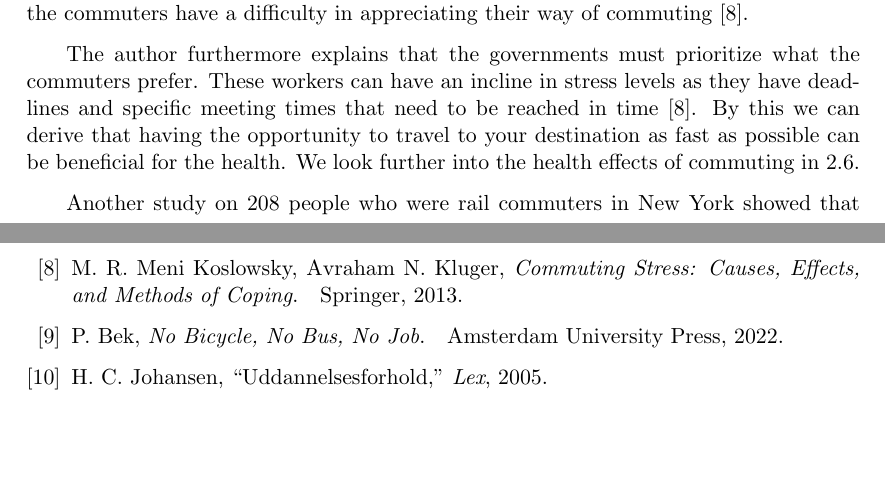
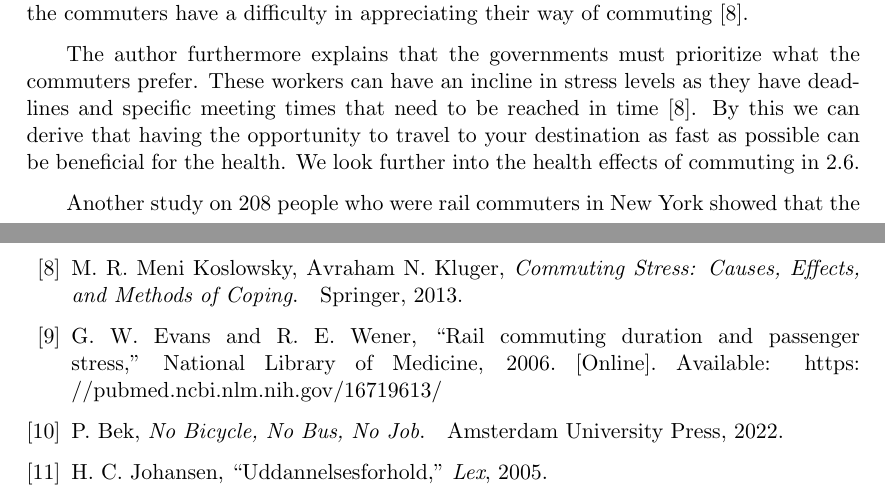
Before and after one commit to audio-engineer/aau-p1-article, a LaTeX document (src/main.tex, which reads src/problem-analysis/financial-awareness.bib, src/problem-analysis/financial-awareness.tex): two parts of pages 9 and 66 of 71, joined at a grey line, cut so that both start at the same text, the shorter picture padded with empty space. Compiled offline with pdfLaTeX.

Commit message:
Add source to health effect

```diff
--- a/src/problem-analysis/financial-awareness.bib
+++ b/src/problem-analysis/financial-awareness.bib
@@ -44,3 +44,11 @@
     year = {2022},
     url = {https://www.ncbi.nlm.nih.gov/pmc/articles/PMC9819363/},
 }
+
+@misc{commuting-health2006,
+    author = {Gary W Evans and Richard E Wener},
+    title = {Rail commuting duration and passenger stress},
+    howpublished = {National Library of Medicine},
+    year = {2006},
+    url = {https://pubmed.ncbi.nlm.nih.gov/16719613/},
+}
--- a/src/problem-analysis/financial-awareness.tex
+++ b/src/problem-analysis/financial-awareness.tex
@@ -86,6 +86,6 @@ These workers can have an incline in stress levels as they have deadlines and sp
 reached in time~\cite{koslowsky2013}.
 By this we can derive that having the opportunity to travel to your destination as fast as possible can be beneficial
 for the health.
-We look further into the health effects of commuting in \ref{sec:health-consequences}.
+We look further into the health effects of commuting in~\ref{sec:health-consequences}.
 
 Another study on 208 people who were rail commuters in New York showed that the longer time that they commuted the more
@@ -93,11 +93,2 @@ their cortisol level increased.
 This means that time duration of commuting is an important factor for some users.
 Therefore, it is essential that people commuting can have an influence on time spent commuting.
-% TODO add reference to the study
-
-%\begin{figure}
-%    \includegraphics[width=\textwidth]{stats-2}
-%    \caption{A picture of a gull.}
-%    \label{fig:figure2}
-%\end{figure}
-
-% TODO that's a nice figure, but I have no fucking idea what it's from, for and about
```
Also changed, not shown: src/problem-analysis/financial-awareness.tex (2 more changed lines).
